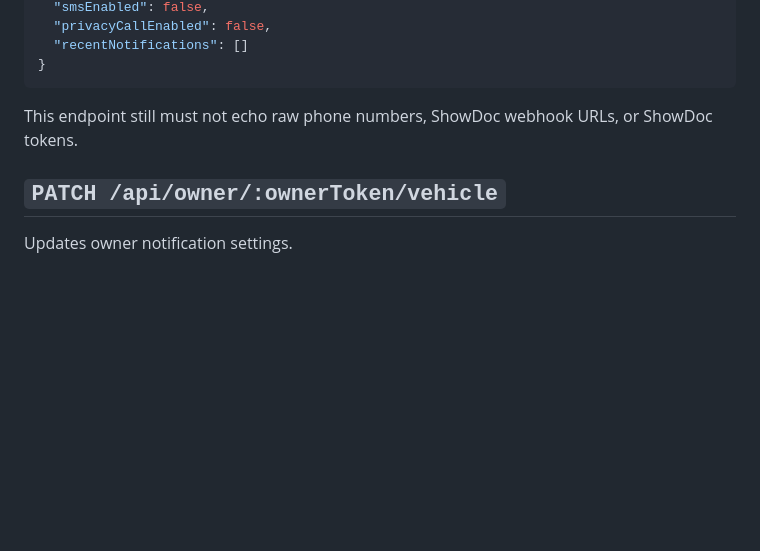
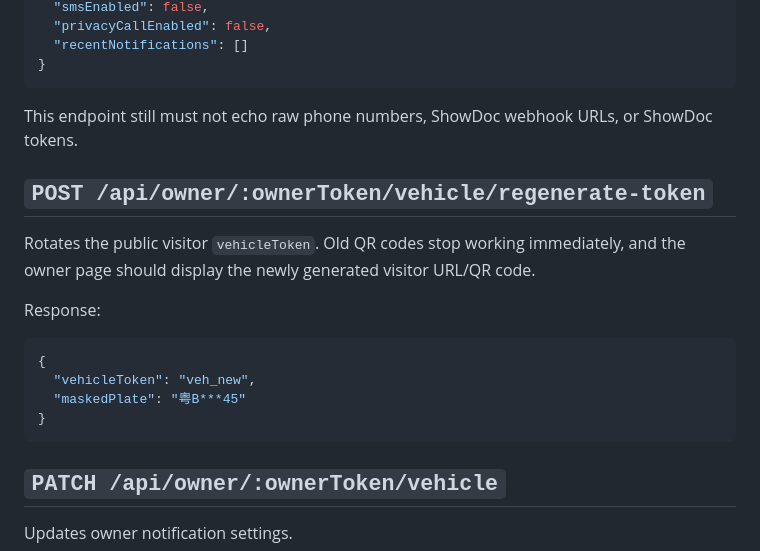
Before and after one commit to nanan910/move-car-mvp, a Markdown page: docs/API.md, the part around the change. GitHub-like rendering; blank space fills up the shorter version.

Commit message:
Allow owners to regenerate visitor QR tokens

````diff
--- a/docs/API.md
+++ b/docs/API.md
@@ -175,6 +175,19 @@ Response:
 
 This endpoint still must not echo raw phone numbers, ShowDoc webhook URLs, or ShowDoc tokens.
 
+## `POST /api/owner/:ownerToken/vehicle/regenerate-token`
+
+Rotates the public visitor `vehicleToken`. Old QR codes stop working immediately, and the owner page should display the newly generated visitor URL/QR code.
+
+Response:
+
+```json
+{
+  "vehicleToken": "veh_new",
+  "maskedPlate": "粤B***45"
+}
+```
+
 ## `PATCH /api/owner/:ownerToken/vehicle`
 
 Updates owner notification settings.
````
